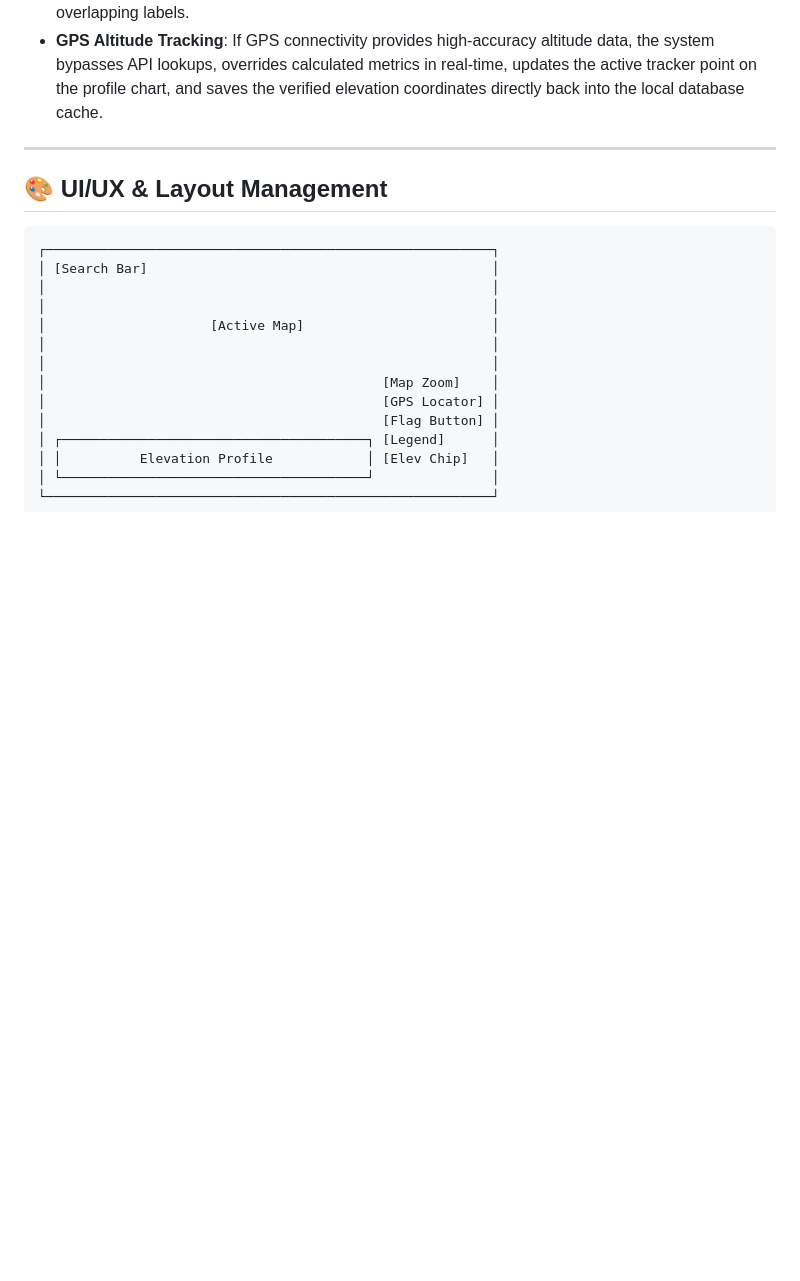
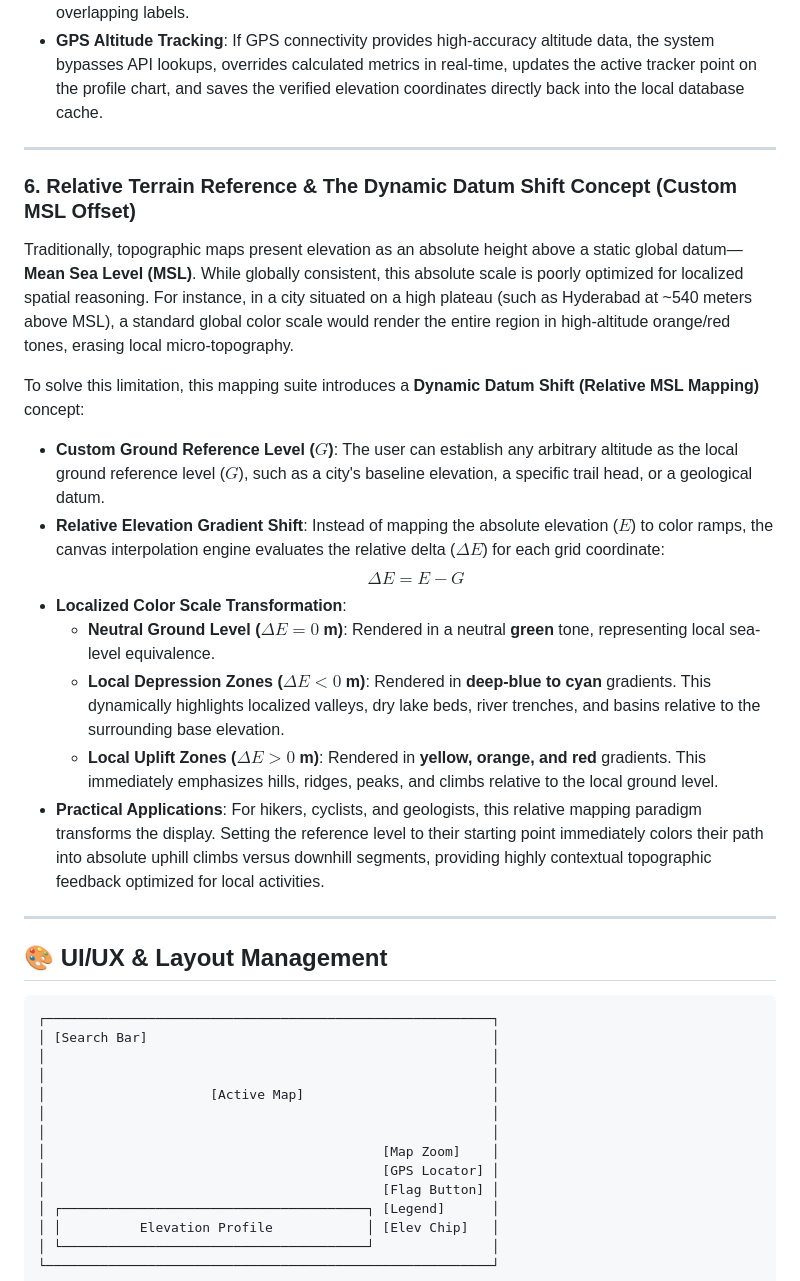
Before and after one commit to manjunath-27-idea/googlemapsHD, a Markdown page: README.md, the part around the change. Drawn GitHub-style; blank space fills up the shorter version.

Commit message:
Add Dynamic Datum Shift relative MSL topography explanation to README.md

````diff
--- a/README.md
+++ b/README.md
@@ -150,6 +150,22 @@ To overlay vector contour lines (iso-elevation curves) on top of the map, the ap
 
 ---
 
+### 6. Relative Terrain Reference & The Dynamic Datum Shift Concept (Custom MSL Offset)
+Traditionally, topographic maps present elevation as an absolute height above a static global datum—**Mean Sea Level (MSL)**. While globally consistent, this absolute scale is poorly optimized for localized spatial reasoning. For instance, in a city situated on a high plateau (such as Hyderabad at ~540 meters above MSL), a standard global color scale would render the entire region in high-altitude orange/red tones, erasing local micro-topography.
+
+To solve this limitation, this mapping suite introduces a **Dynamic Datum Shift (Relative MSL Mapping)** concept:
+
+* **Custom Ground Reference Level ($G$)**: The user can establish any arbitrary altitude as the local ground reference level ($G$), such as a city's baseline elevation, a specific trail head, or a geological datum.
+* **Relative Elevation Gradient Shift**: Instead of mapping the absolute elevation ($E$) to color ramps, the canvas interpolation engine evaluates the relative delta ($\Delta E$) for each grid coordinate:
+  $$\Delta E = E - G$$
+* **Localized Color Scale Transformation**:
+  * **Neutral Ground Level ($\Delta E = 0$ m)**: Rendered in a neutral **green** tone, representing local sea-level equivalence.
+  * **Local Depression Zones ($\Delta E < 0$ m)**: Rendered in **deep-blue to cyan** gradients. This dynamically highlights localized valleys, dry lake beds, river trenches, and basins relative to the surrounding base elevation.
+  * **Local Uplift Zones ($\Delta E > 0$ m)**: Rendered in **yellow, orange, and red** gradients. This immediately emphasizes hills, ridges, peaks, and climbs relative to the local ground level.
+* **Practical Applications**: For hikers, cyclists, and geologists, this relative mapping paradigm transforms the display. Setting the reference level to their starting point immediately colors their path into absolute uphill climbs versus downhill segments, providing highly contextual topographic feedback optimized for local activities.
+
+---
+
 ## 🎨 UI/UX & Layout Management
 
 ```
````
